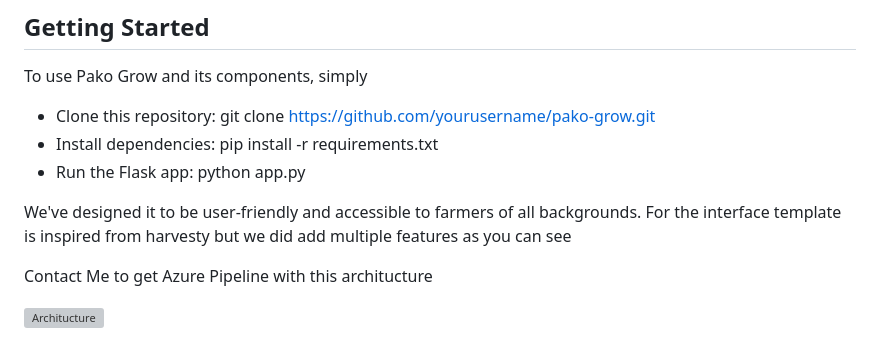
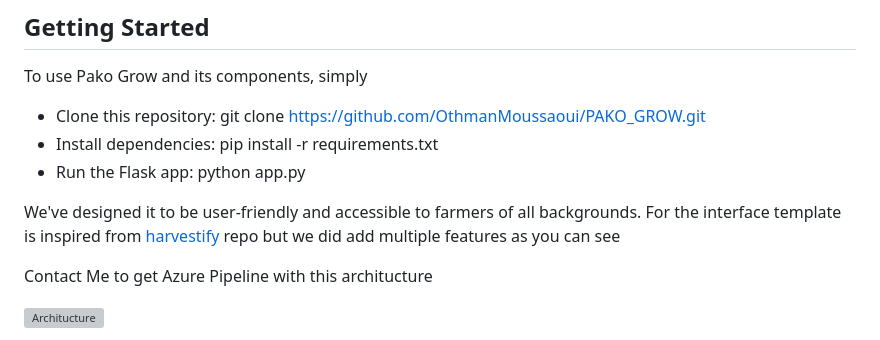
Before and after one commit to OthmanMoussaoui/PAKO_GROW, a Markdown page: README.md, the part around the change. Rendered like a GitHub page; grey boxes are pictures that could not be loaded.

```diff
--- a/README.md
+++ b/README.md
@@ -56,12 +56,12 @@ Our project leverages the following technologies:
 ## Getting Started
 
 To use Pako Grow and its components, simply
-- Clone this repository: git clone https://github.com/yourusername/pako-grow.git
+- Clone this repository: git clone https://github.com/OthmanMoussaoui/PAKO_GROW.git
 - Install dependencies: pip install -r requirements.txt
 - Run the Flask app: python app.py
 
 We've designed it to be user-friendly and accessible to farmers of all backgrounds.
-For the interface template is inspired from harvesty but we did add multiple features as you can see
+For the interface template is inspired from [harvestify](https://github.com/Gladiator07/Harvestify) repo but we did add multiple features as you can see
 
 Contact Me to get Azure Pipeline with this architucture
 
```
